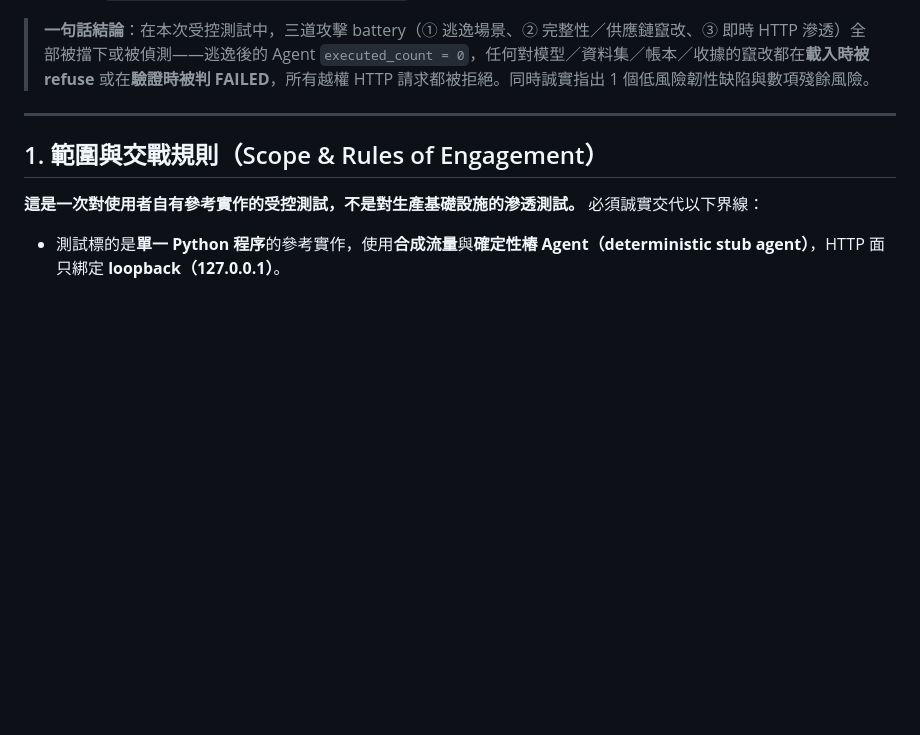
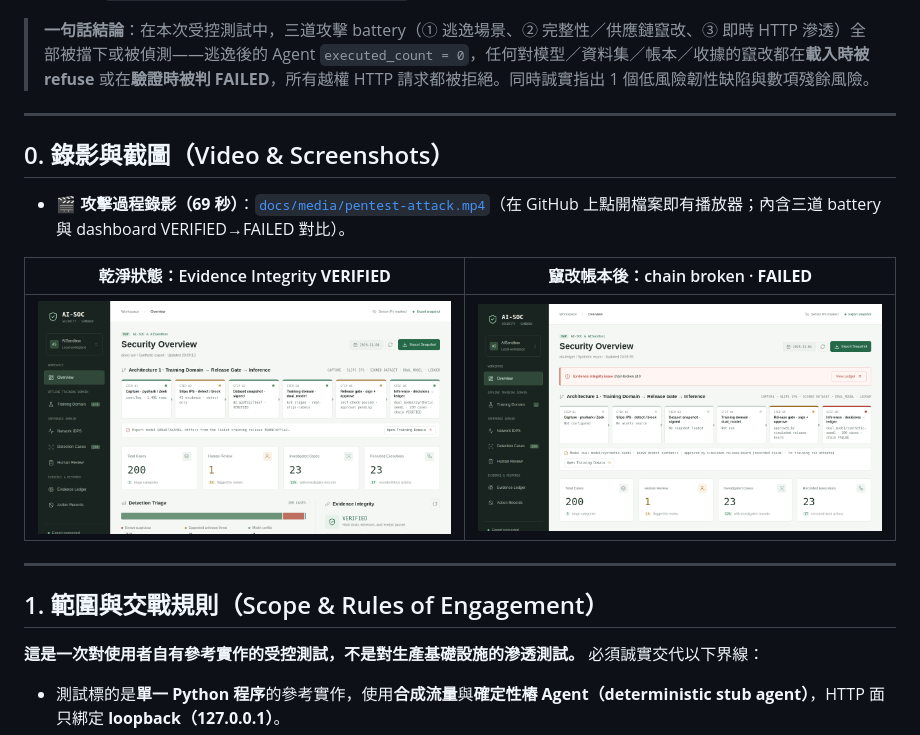
Before and after one commit to alphatin123/AI-SOC-and-AISandbox, a Markdown page: docs/PENTEST-REPORT.zh-TW.md, the part around the change. Rendered like a GitHub page; pictures changed too: docs/media/pentest-dashboard-failed.png (added), docs/media/pentest-dashboard-verified.png (added); blank space fills up the shorter version.

Commit message:
docs: embed pentest attack video and dashboard screenshots
Add the 69s attack-walkthrough MP4 and the VERIFIED vs FAILED dashboard
screenshots under docs/media/, and link/embed them from the Traditional-
Chinese penetration-test report so they render on GitHub.

Co-authored-by: Copilot <223556219+Copilot@users.noreply.github.com>

```diff
--- a/docs/PENTEST-REPORT.zh-TW.md
+++ b/docs/PENTEST-REPORT.zh-TW.md
@@ -7,6 +7,16 @@
 - **錄影**：`demo-output/pentest/pentest-attack.mp4`（69 秒，含攻擊過程與 dashboard 前後對比）。
 
 > **一句話結論**：在本次受控測試中，三道攻擊 battery（① 逃逸場景、② 完整性／供應鏈竄改、③ 即時 HTTP 滲透）全部被擋下或被偵測——逃逸後的 Agent `executed_count = 0`，任何對模型／資料集／帳本／收據的竄改都在**載入時被 refuse** 或在**驗證時被判 FAILED**，所有越權 HTTP 請求都被拒絕。同時誠實指出 1 個低風險韌性缺陷與數項殘餘風險。
+
+---
+
+## 0. 錄影與截圖（Video & Screenshots）
+
+- 🎬 **攻擊過程錄影（69 秒）**：[`docs/media/pentest-attack.mp4`](media/pentest-attack.mp4)（在 GitHub 上點開檔案即有播放器；內含三道 battery 與 dashboard VERIFIED→FAILED 對比）。
+
+| 乾淨狀態：Evidence Integrity **VERIFIED** | 竄改帳本後：chain broken · **FAILED** |
+|---|---|
+| ![verified](media/pentest-dashboard-verified.png) | ![failed](media/pentest-dashboard-failed.png) |
 
 ---
 
```
Also changed, not shown: 1 other file.
